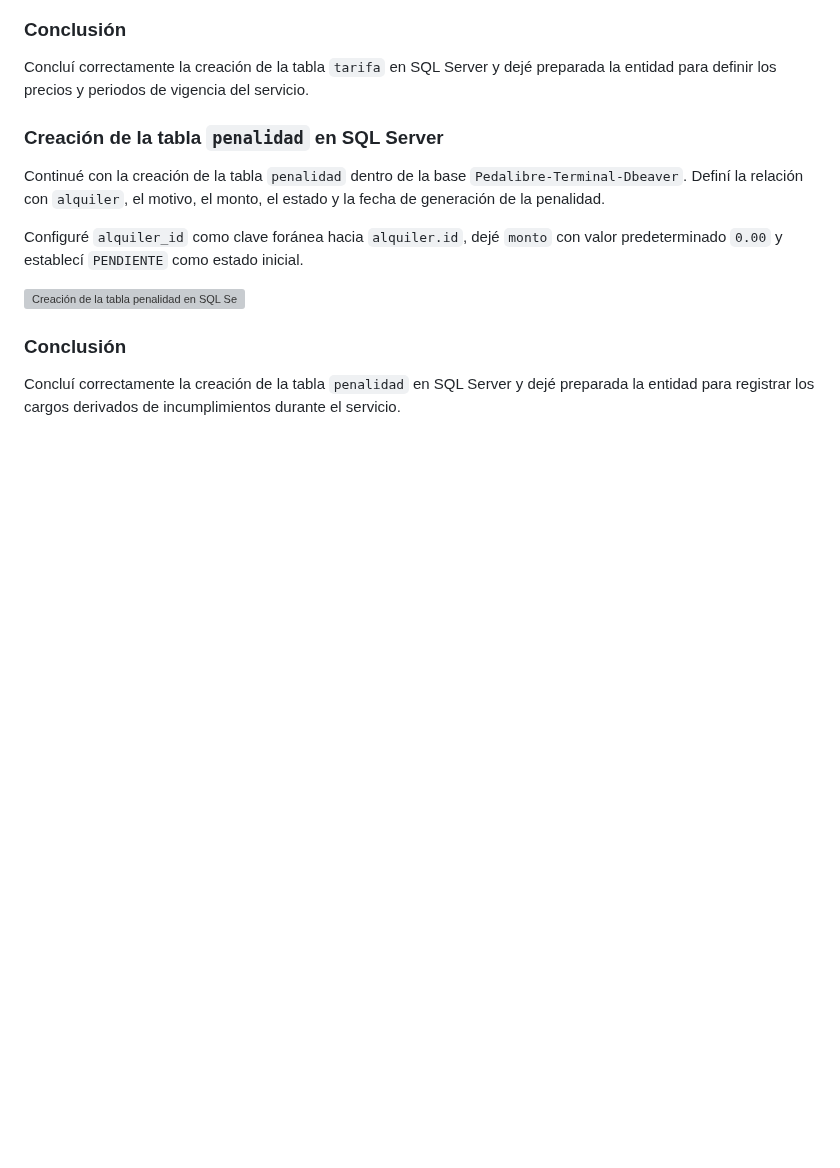
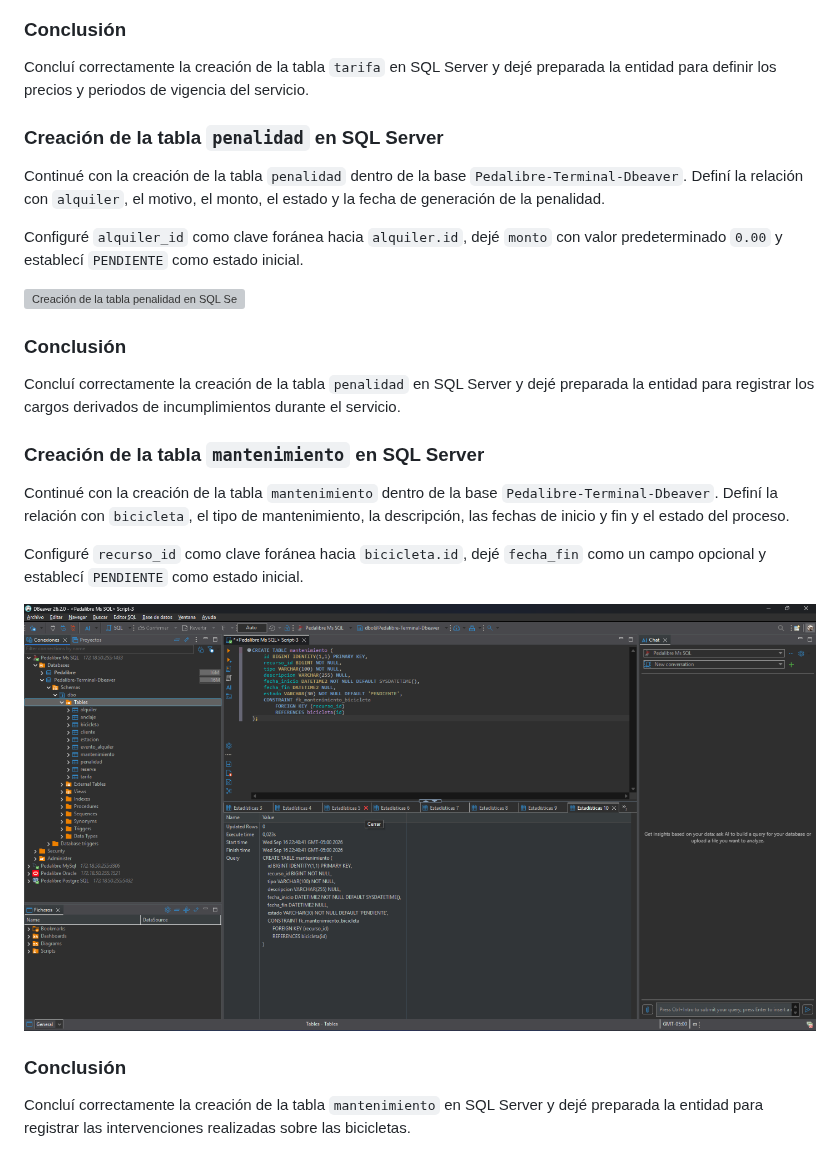
Before and after one commit to BDII-2026-IISem/bdii-2026ii-Futbol-Total, a Markdown page: Bitacora-Proceso-Manual.md, the part around the change. GitHub-like rendering; pictures changed too: Docs/Reguistro visual/64-tabla-mantenimiento-sqlserver-dbeaver.png (added); blank space fills up the shorter version; grey boxes are pictures that could not be loaded.

Commit message:
Documentar tabla mantenimiento en SQL Server

```diff
--- a/Bitacora-Proceso-Manual.md
+++ b/Bitacora-Proceso-Manual.md
@@ -684,3 +684,15 @@ Configuré `alquiler_id` como clave foránea hacia `alquiler.id`, dejé `monto`
 ### Conclusión
 
 Concluí correctamente la creación de la tabla `penalidad` en SQL Server y dejé preparada la entidad para registrar los cargos derivados de incumplimientos durante el servicio.
+
+### Creación de la tabla `mantenimiento` en SQL Server
+
+Continué con la creación de la tabla `mantenimiento` dentro de la base `Pedalibre-Terminal-Dbeaver`. Definí la relación con `bicicleta`, el tipo de mantenimiento, la descripción, las fechas de inicio y fin y el estado del proceso.
+
+Configuré `recurso_id` como clave foránea hacia `bicicleta.id`, dejé `fecha_fin` como un campo opcional y establecí `PENDIENTE` como estado inicial.
+
+![Creación de la tabla mantenimiento en SQL Server](Docs/Reguistro%20visual/64-tabla-mantenimiento-sqlserver-dbeaver.png)
+
+### Conclusión
+
+Concluí correctamente la creación de la tabla `mantenimiento` en SQL Server y dejé preparada la entidad para registrar las intervenciones realizadas sobre las bicicletas.
```
